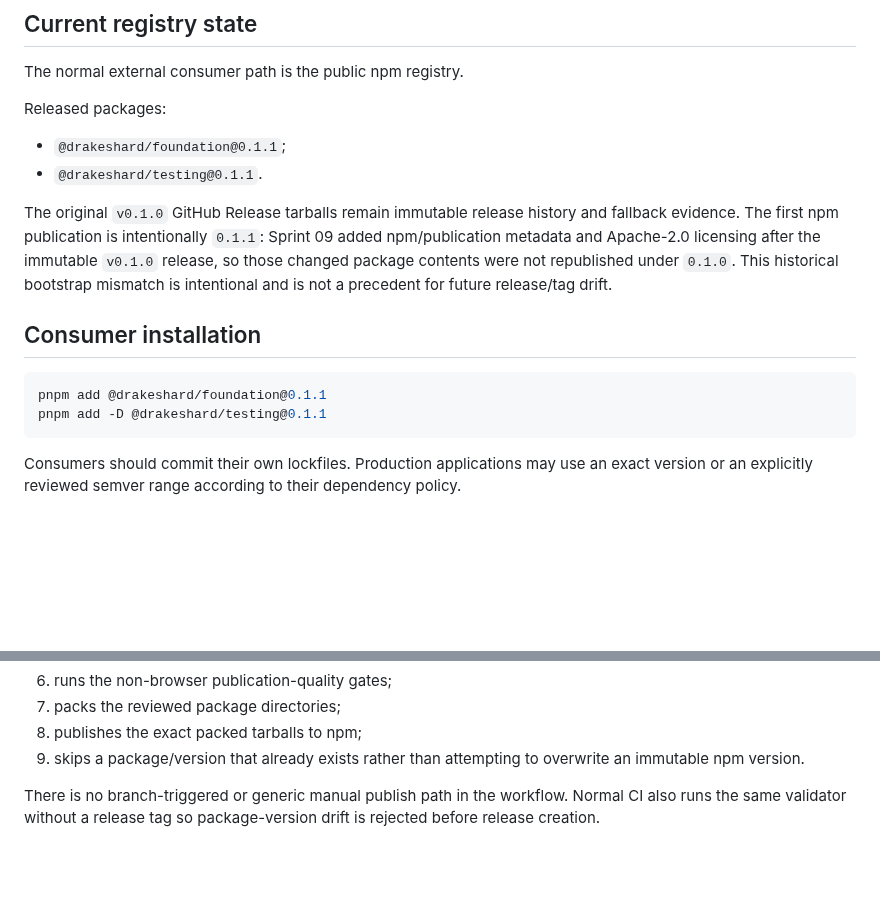
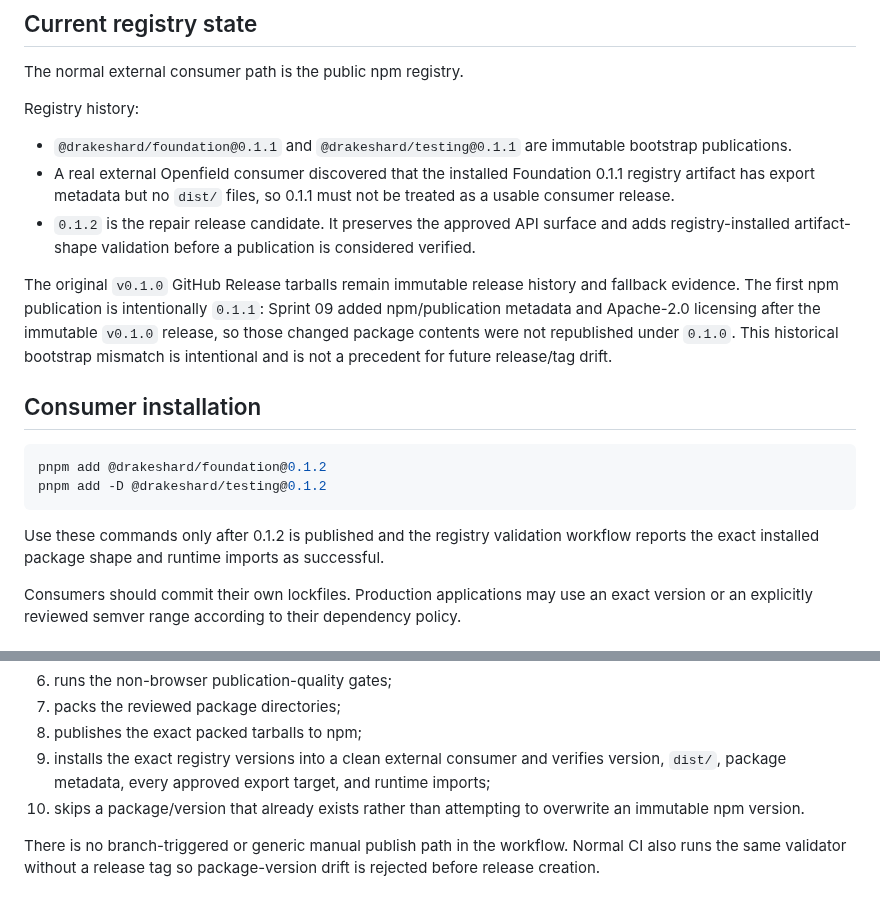
Before and after one commit to drakeshard/web-foundation, a Markdown page: docs/release/npm-publishing.md, 2 parts joined by grey strips. Rendered like a GitHub page; blank space fills up the shorter version.

Commit message:
WF-NPM-01 document registry artifact defect

````diff
--- a/docs/release/npm-publishing.md
+++ b/docs/release/npm-publishing.md
@@ -4,19 +4,22 @@
 
 The normal external consumer path is the public npm registry.
 
-Released packages:
+Registry history:
 
-- `@drakeshard/foundation@0.1.1`;
-- `@drakeshard/testing@0.1.1`.
+- `@drakeshard/foundation@0.1.1` and `@drakeshard/testing@0.1.1` are immutable bootstrap publications.
+- A real external Openfield consumer discovered that the installed Foundation 0.1.1 registry artifact has export metadata but no `dist/` files, so 0.1.1 must not be treated as a usable consumer release.
+- `0.1.2` is the repair release candidate. It preserves the approved API surface and adds registry-installed artifact-shape validation before a publication is considered verified.
 
 The original `v0.1.0` GitHub Release tarballs remain immutable release history and fallback evidence. The first npm publication is intentionally `0.1.1`: Sprint 09 added npm/publication metadata and Apache-2.0 licensing after the immutable `v0.1.0` release, so those changed package contents were not republished under `0.1.0`. This historical bootstrap mismatch is intentional and is not a precedent for future release/tag drift.
 
 ## Consumer installation
 
 ```sh
-pnpm add @drakeshard/foundation@0.1.1
-pnpm add -D @drakeshard/testing@0.1.1
+pnpm add @drakeshard/foundation@0.1.2
+pnpm add -D @drakeshard/testing@0.1.2
 ```
+
+Use these commands only after 0.1.2 is published and the registry validation workflow reports the exact installed package shape and runtime imports as successful.
 
 Consumers should commit their own lockfiles. Production applications may use an exact version or an explicitly reviewed semver range according to their dependency policy.
 
@@ -34,7 +37,8 @@ The workflow runs only when a GitHub Release is published and:
 6. runs the non-browser publication-quality gates;
 7. packs the reviewed package directories;
 8. publishes the exact packed tarballs to npm;
-9. skips a package/version that already exists rather than attempting to overwrite an immutable npm version.
+9. installs the exact registry versions into a clean external consumer and verifies version, `dist/`, package metadata, every approved export target, and runtime imports;
+10. skips a package/version that already exists rather than attempting to overwrite an immutable npm version.
 
 There is no branch-triggered or generic manual publish path in the workflow. Normal CI also runs the same validator without a release tag so package-version drift is rejected before release creation.
 
````
